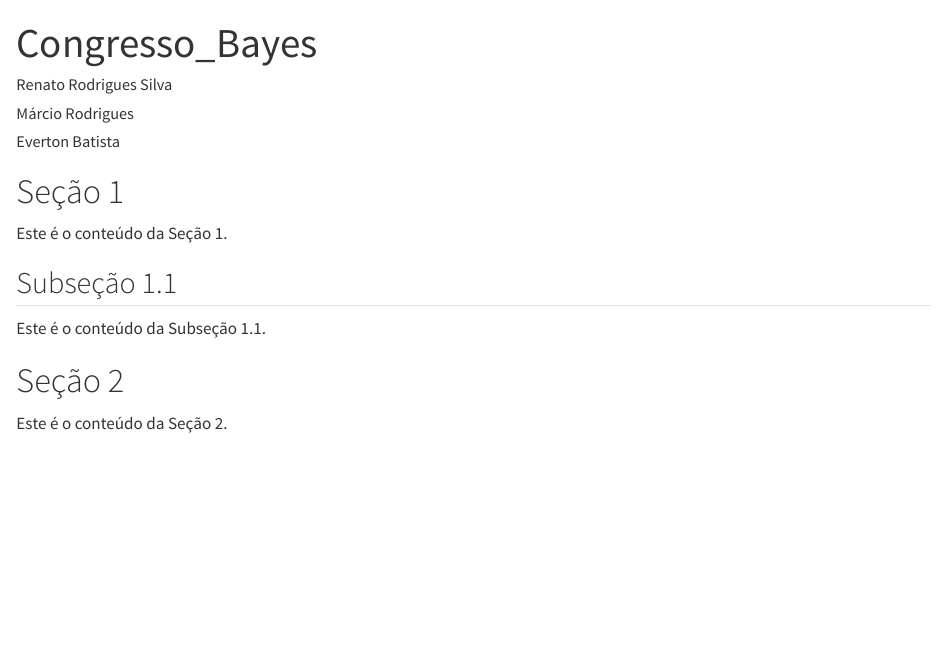
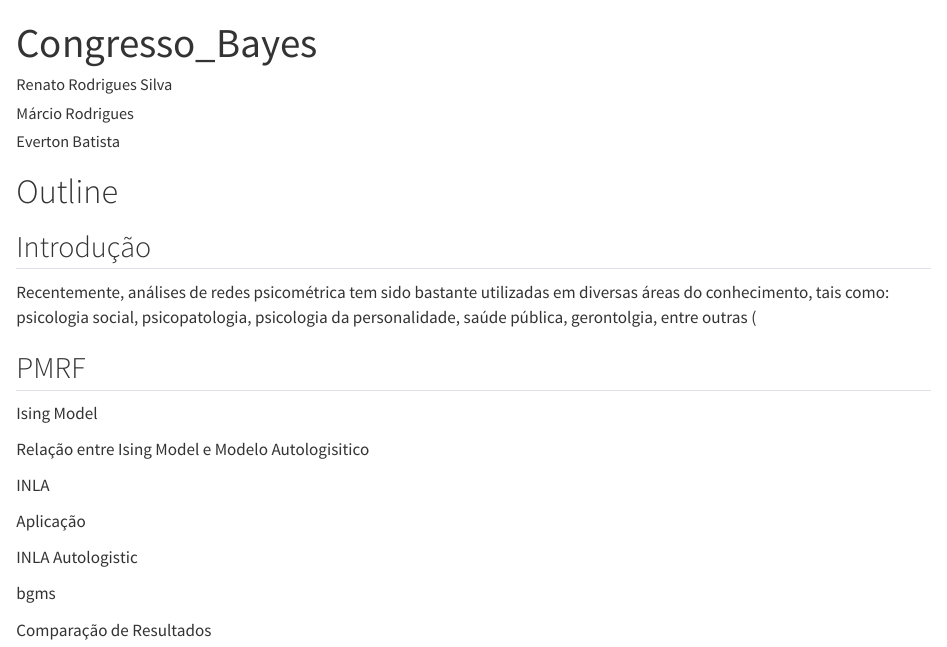
Before and after one commit to renatoUFG/Congresso_Bayes, a Quarto document (Congresso_Bayes.qmd): the page in a window 1100 px wide, from its top. Rendered offline with R 4.5, knitr and Pandoc in place of Quarto, with nearby package versions.

Commit message:
Descrição das alterações realizada no horario 2:07 pm 21-05-2024

````diff
--- a/Congresso_Bayes.qmd
+++ b/Congresso_Bayes.qmd
@@ -11,17 +11,27 @@ output:
     journal_format: "AJPS"
 ---
 
-# Seção 1
+# Outline
 
-Este é o conteúdo da Seção 1.
+## Introdução
 
-## Subseção 1.1
+Recentemente, análises de redes psicométrica tem sido bastante utilizadas em diversas áreas do conhecimento, tais como: psicologia social, psicopatologia, psicologia da personalidade, saúde pública, gerontolgia, entre outras (
 
-Este é o conteúdo da Subseção 1.1.
+## PMRF
 
-# Seção 2
+Ising Model
 
-Este é o conteúdo da Seção 2.
+Relação entre Ising Model e Modelo Autologisitico
+
+INLA
+
+Aplicação
+
+INLA Autologistic
+
+bgms
+
+Comparação de Resultados
 
 ```{r}
 #| message: false
````
Also changed, not shown: reference.bib (added, +7 -0 lines).
